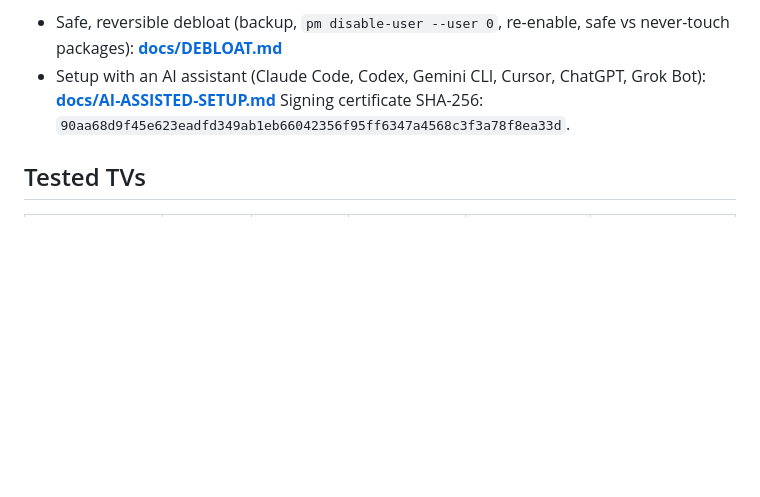
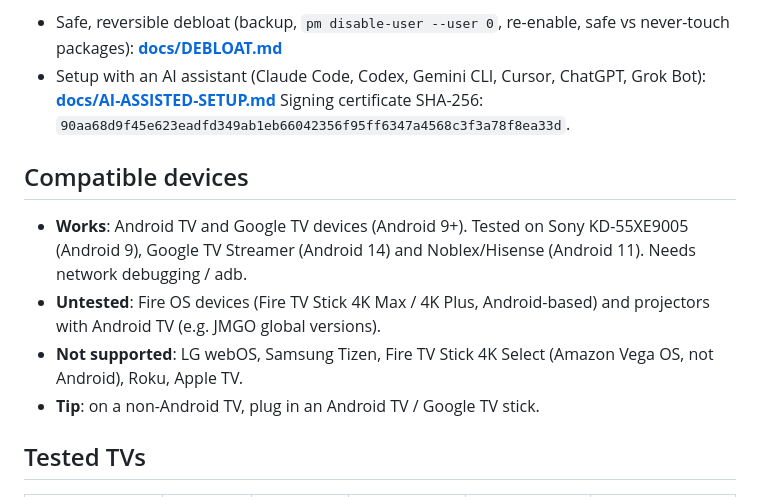
Before and after one commit to 07dcolem/omarchytv, a Markdown page: README.md, the part around the change. GitHub-like rendering; blank space fills up the shorter version.

Commit message:
README: add compatible devices section (thanks to community tips on X)

```diff
--- a/README.md
+++ b/README.md
@@ -77,6 +77,14 @@ Full guide (English + Italiano), checksums and the signing-certificate fingerpri
 - Setup with an AI assistant (Claude Code, Codex, Gemini CLI, Cursor, ChatGPT, Grok Bot): **[docs/AI-ASSISTED-SETUP.md](docs/AI-ASSISTED-SETUP.md)**
 Signing certificate SHA-256: `90aa68d9f45e623eadfd349ab1eb66042356f95ff6347a4568c3f3a78f8ea33d`.
 
+## Compatible devices
+- **Works**: Android TV and Google TV devices (Android 9+). Tested on Sony KD-55XE9005 (Android 9), Google TV Streamer
+  (Android 14) and Noblex/Hisense (Android 11). Needs network debugging / adb.
+- **Untested**: Fire OS devices (Fire TV Stick 4K Max / 4K Plus, Android-based) and projectors with Android TV
+  (e.g. JMGO global versions).
+- **Not supported**: LG webOS, Samsung Tizen, Fire TV Stick 4K Select (Amazon Vega OS, not Android), Roku, Apple TV.
+- **Tip**: on a non-Android TV, plug in an Android TV / Google TV stick.
+
 ## Tested TVs
 | TV | Android | WebView | OmarchyTV | Status | Notes |
 |---|---|---|---|---|---|
```
